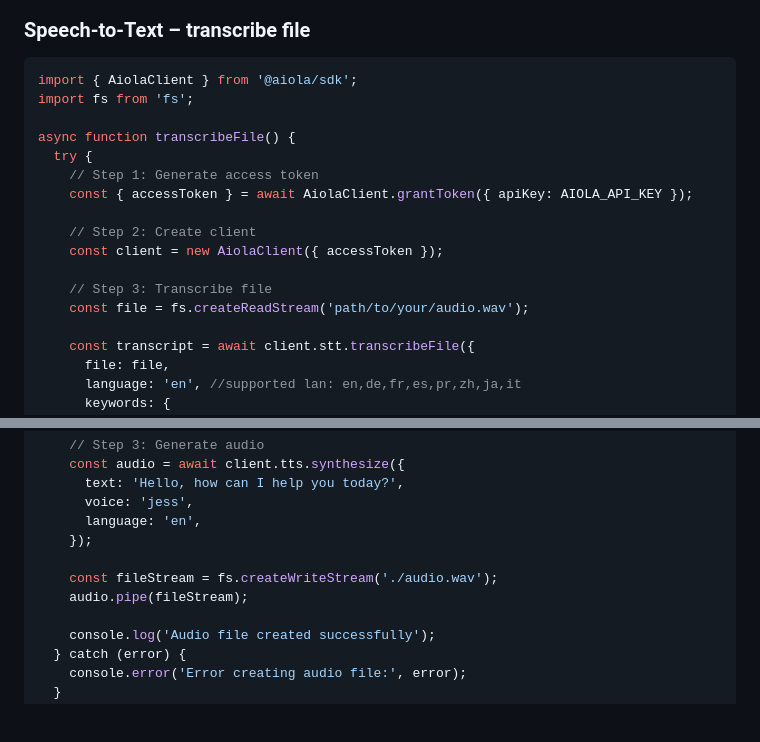
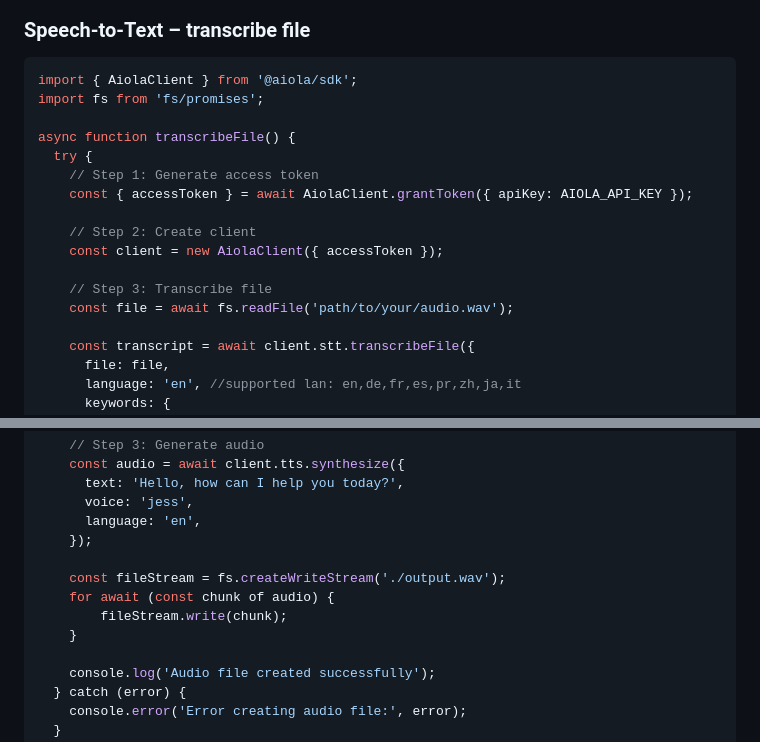
Before and after one commit to aiola-lab/aiola-js-sdk, a Markdown page: README.md, 2 parts joined by grey strips. Drawn GitHub-style; blank space fills up the shorter version.

Commit message:
docs: readFile

````diff
--- a/README.md
+++ b/README.md
@@ -79,7 +79,7 @@ const client = new AiolaClient({
 
 ```typescript
 import { AiolaClient } from '@aiola/sdk';
-import fs from 'fs';
+import fs from 'fs/promises';
 
 async function transcribeFile() {
   try {
@@ -90,7 +90,7 @@ async function transcribeFile() {
     const client = new AiolaClient({ accessToken });
 
     // Step 3: Transcribe file
-    const file = fs.createReadStream('path/to/your/audio.wav');
+    const file = await fs.readFile('path/to/your/audio.wav');
 
     const transcript = await client.stt.transcribeFile({
       file: file,
@@ -187,8 +187,10 @@ async function createFile() {
       language: 'en',
     });
 
-    const fileStream = fs.createWriteStream('./audio.wav');
-    audio.pipe(fileStream);
+    const fileStream = fs.createWriteStream('./output.wav');
+    for await (const chunk of audio) {
+        fileStream.write(chunk);
+    }
 
     console.log('Audio file created successfully');
   } catch (error) {
````
